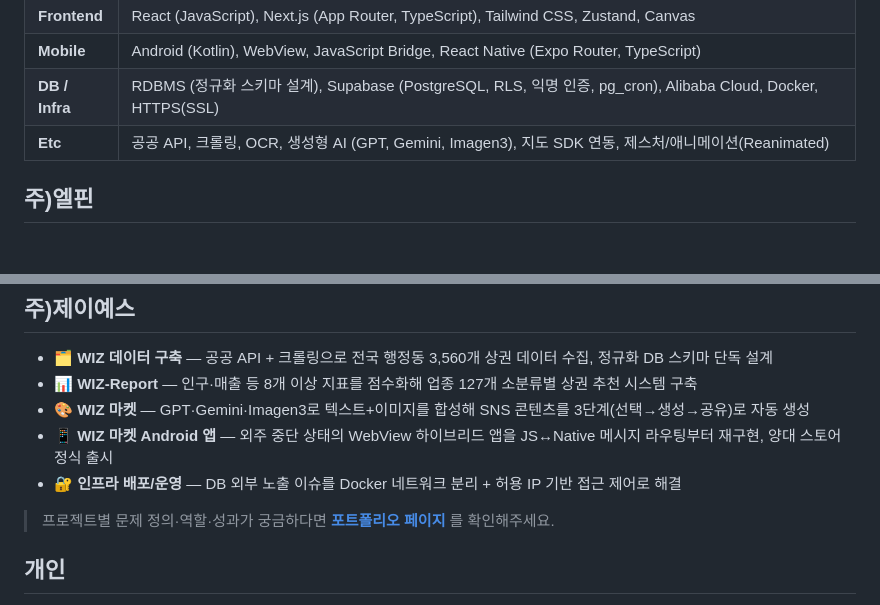
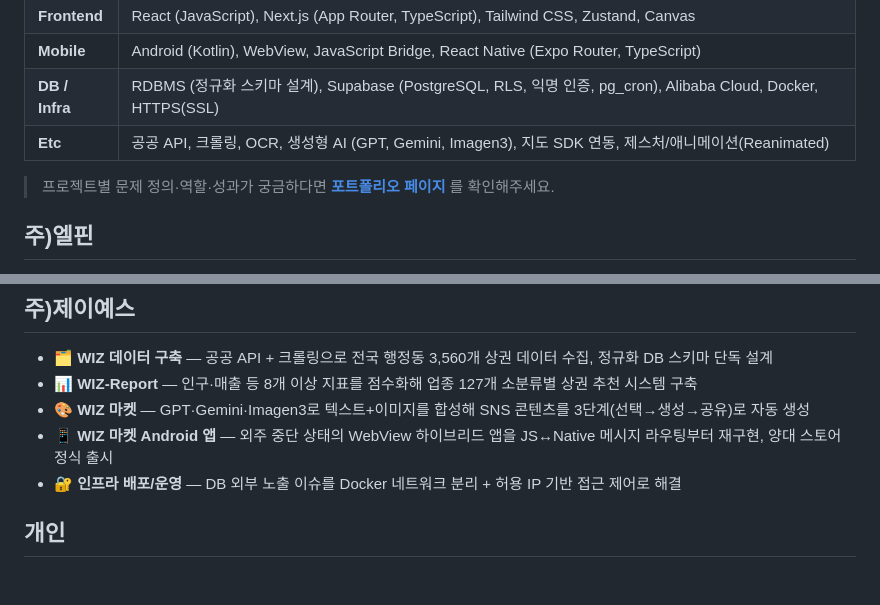
Before and after one commit to tpals213/tpals213, a Markdown page: README.md, 2 parts joined by grey strips. GitHub-like rendering; blank space fills up the shorter version.

Commit message:
docs: 포트폴리오 안내 문구 위치를 프로젝트 섹션들 앞으로 이동
제이예스 리스트 바로 밑에 붙어있어서 그 프로젝트만 가리키는 것처럼
보이던 문제 수정 — 엘핀/제이예스 두 섹션 모두를 아우르게 앞으로 옮김.

```diff
--- a/README.md
+++ b/README.md
@@ -27,6 +27,8 @@
 | **DB / Infra** | RDBMS (정규화 스키마 설계), Supabase (PostgreSQL, RLS, 익명 인증, pg_cron), Alibaba Cloud, Docker, HTTPS(SSL) |
 | **Etc** | 공공 API, 크롤링, OCR, 생성형 AI (GPT, Gemini, Imagen3), 지도 SDK 연동, 제스처/애니메이션(Reanimated) |
 
+> 프로젝트별 문제 정의·역할·성과가 궁금하다면 **[포트폴리오 페이지](https://tpals213.github.io/tpals213/)** 를 확인해주세요.
+
 ## 주)엘핀
 
 - 📍 **Revit (구 컨셉)** (2026.07 · 위치 기반 여행 기록 앱) — 촬영 위치에 24시간 잠금을 걸고 반경 내 재방문 인증으로 해제하는 "재방문 잠금 타임캡슐" 컨셉을 설계·구현. GPS/네트워크 이중 측위 기반 백그라운드 위치 트래킹 파이프라인과 여행 세션(시작~자동 종료·이동거리 계산) 생명주기를 직접 구축했고, 오프라인 상황을 고려한 위치 로그 로컬 큐잉·재전송 처리로 네트워크 불안정 환경에서도 데이터 유실 없이 동작하도록 안정성을 확보. Supabase RLS 기반 사용자별 데이터 격리 스키마도 직접 설계.
@@ -38,8 +40,6 @@
 - 🎨 **WIZ 마켓** — GPT·Gemini·Imagen3로 텍스트+이미지를 합성해 SNS 콘텐츠를 3단계(선택→생성→공유)로 자동 생성
 - 📱 **WIZ 마켓 Android 앱** — 외주 중단 상태의 WebView 하이브리드 앱을 JS↔Native 메시지 라우팅부터 재구현, 양대 스토어 정식 출시
 - 🔐 **인프라 배포/운영** — DB 외부 노출 이슈를 Docker 네트워크 분리 + 허용 IP 기반 접근 제어로 해결
-
-> 프로젝트별 문제 정의·역할·성과가 궁금하다면 **[포트폴리오 페이지](https://tpals213.github.io/tpals213/)** 를 확인해주세요.
 
 ## 개인
 
```
